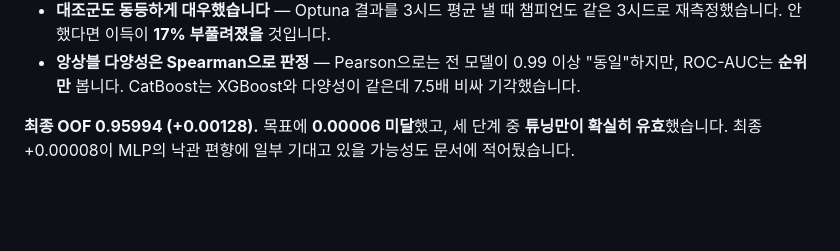
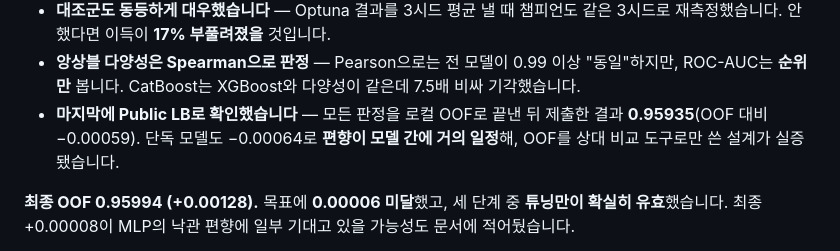
Before and after one commit to jongchacha16-jpg/python-data-portfolio, a Markdown page: README.md, the part around the change. GitHub-like rendering; blank space fills up the shorter version.

Commit message:
항공사 과제 섹션에 Public LB 검증 결과 반영
별도 저장소의 chacha/README.md에는 Public LB 0.95935 검증이 있는데
포트폴리오 README는 OOF 수치만 담고 있었다. 로컬 OOF 편향이 모델 간
거의 일정했다는 것이 프로토콜 설계의 실증이라 함께 적었다.

Co-Authored-By: Claude Opus 5 <noreply@anthropic.com>

```diff
--- a/README.md
+++ b/README.md
@@ -163,6 +163,9 @@ Kaggle Playground Series S6E10. 이미 OOF AUC **0.95866**인 베이스라인이
   3시드로 재측정했습니다. 안 했다면 이득이 **17% 부풀려졌을** 것입니다.
 - **앙상블 다양성은 Spearman으로 판정** — Pearson으로는 전 모델이 0.99 이상 "동일"하지만,
   ROC-AUC는 **순위만** 봅니다. CatBoost는 XGBoost와 다양성이 같은데 7.5배 비싸 기각했습니다.
+- **마지막에 Public LB로 확인했습니다** — 모든 판정을 로컬 OOF로 끝낸 뒤 제출한 결과
+  **0.95935**(OOF 대비 −0.00059). 단독 모델도 −0.00064로 **편향이 모델 간에 거의 일정**해,
+  OOF를 상대 비교 도구로만 쓴 설계가 실증됐습니다.
 
 **최종 OOF 0.95994 (+0.00128).** 목표에 **0.00006 미달**했고, 세 단계 중 **튜닝만이 확실히
 유효**했습니다. 최종 +0.00008이 MLP의 낙관 편향에 일부 기대고 있을 가능성도 문서에
```
